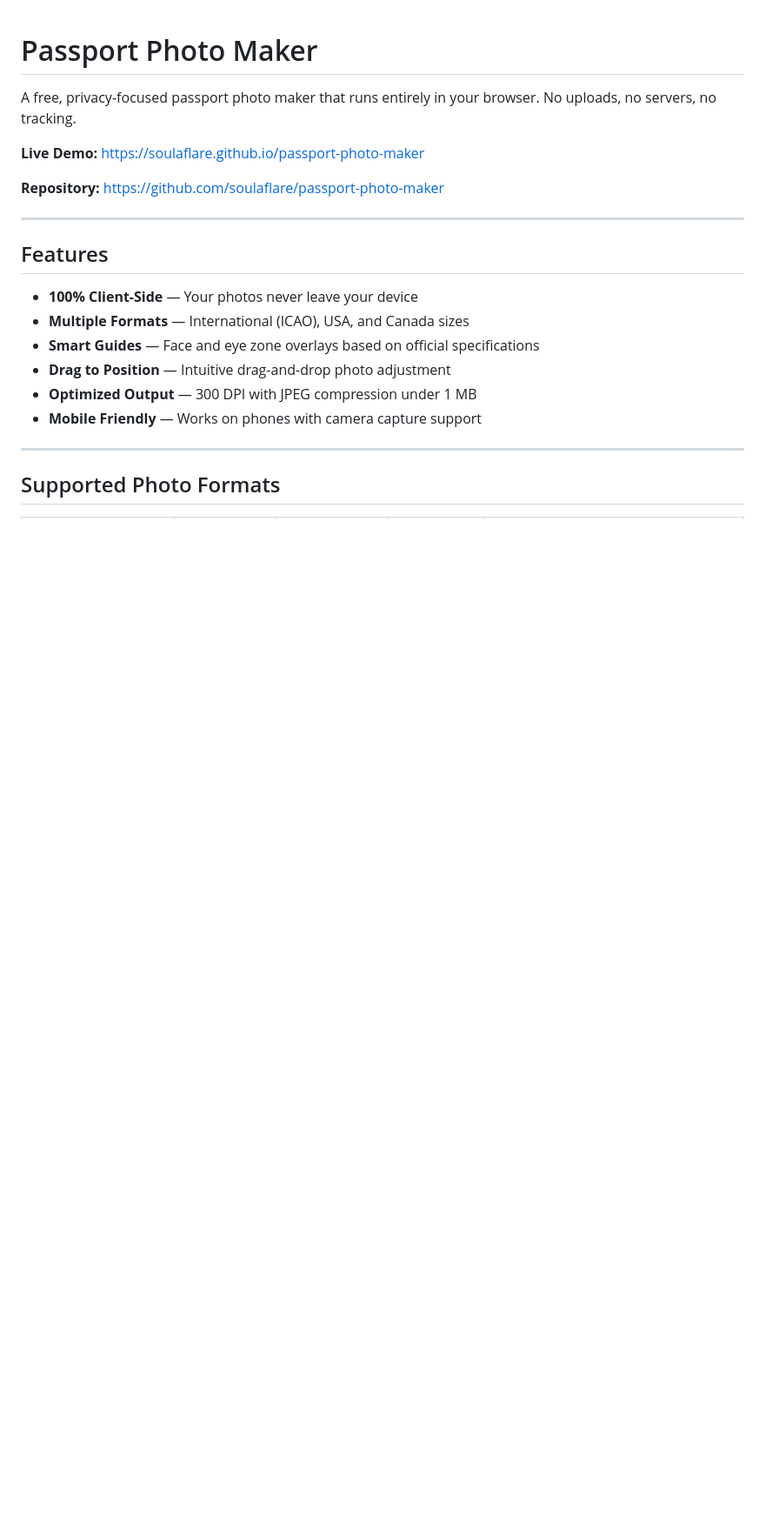
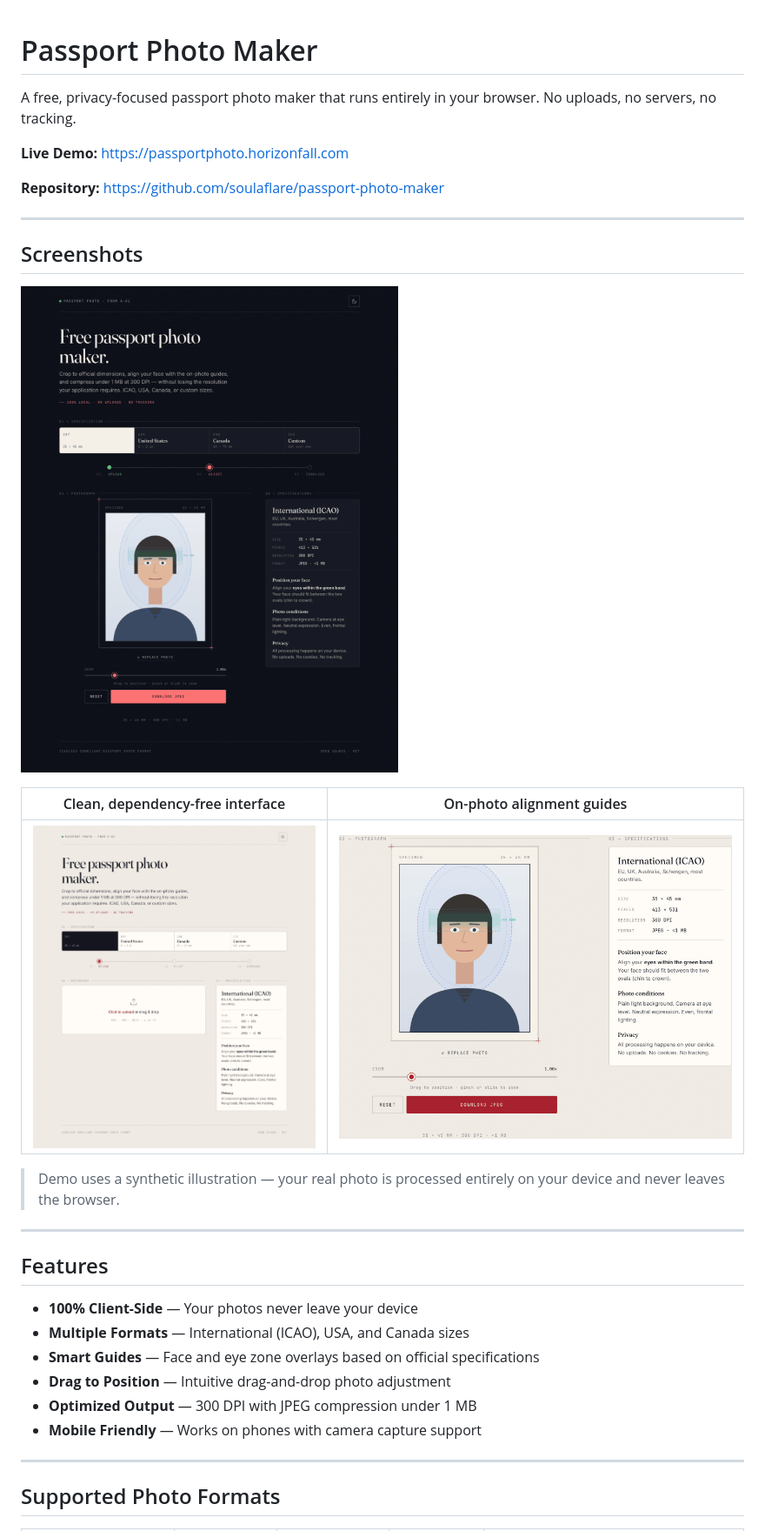
Before and after one commit to soulaflare/passport-photo-maker, a Markdown page: README.md, the part around the change. Shown at 87% size. GitHub-like rendering; pictures changed too: screenshots/editor-dark.png (added), screenshots/editor-light.png (added), screenshots/hero-light.png (added); blank space fills up the shorter version.

Commit message:
Add README screenshots, fix demo link, ignore .DS_Store
- Add optimized UI screenshots (light interface + alignment guides, light & dark) to a new Screenshots section in the README
- Point the Live Demo link at the custom domain (passportphoto.horizonfall.com)
- Add .gitignore for .DS_Store and OS/editor cruft

Co-Authored-By: Claude Opus 4.8 (1M context) <noreply@anthropic.com>

```diff
--- a/README.md
+++ b/README.md
@@ -2,9 +2,21 @@
 
 A free, privacy-focused passport photo maker that runs entirely in your browser. No uploads, no servers, no tracking.
 
-**Live Demo:** [https://soulaflare.github.io/passport-photo-maker](https://soulaflare.github.io/passport-photo-maker)
+**Live Demo:** [https://passportphoto.horizonfall.com](https://passportphoto.horizonfall.com)
 
 **Repository:** [https://github.com/soulaflare/passport-photo-maker](https://github.com/soulaflare/passport-photo-maker)
+
+---
+
+## Screenshots
+
+![Editing view — specimen sheet with face and eye-zone alignment guides (dark mode)](screenshots/editor-dark.png)
+
+| Clean, dependency-free interface | On-photo alignment guides |
+| :---: | :---: |
+| ![Light interface showing format selector and specs](screenshots/hero-light.png) | ![Editor with face oval and eye-zone band](screenshots/editor-light.png) |
+
+> Demo uses a synthetic illustration — your real photo is processed entirely on your device and never leaves the browser.
 
 ---
 
```
Also changed, not shown: 1 other file.
